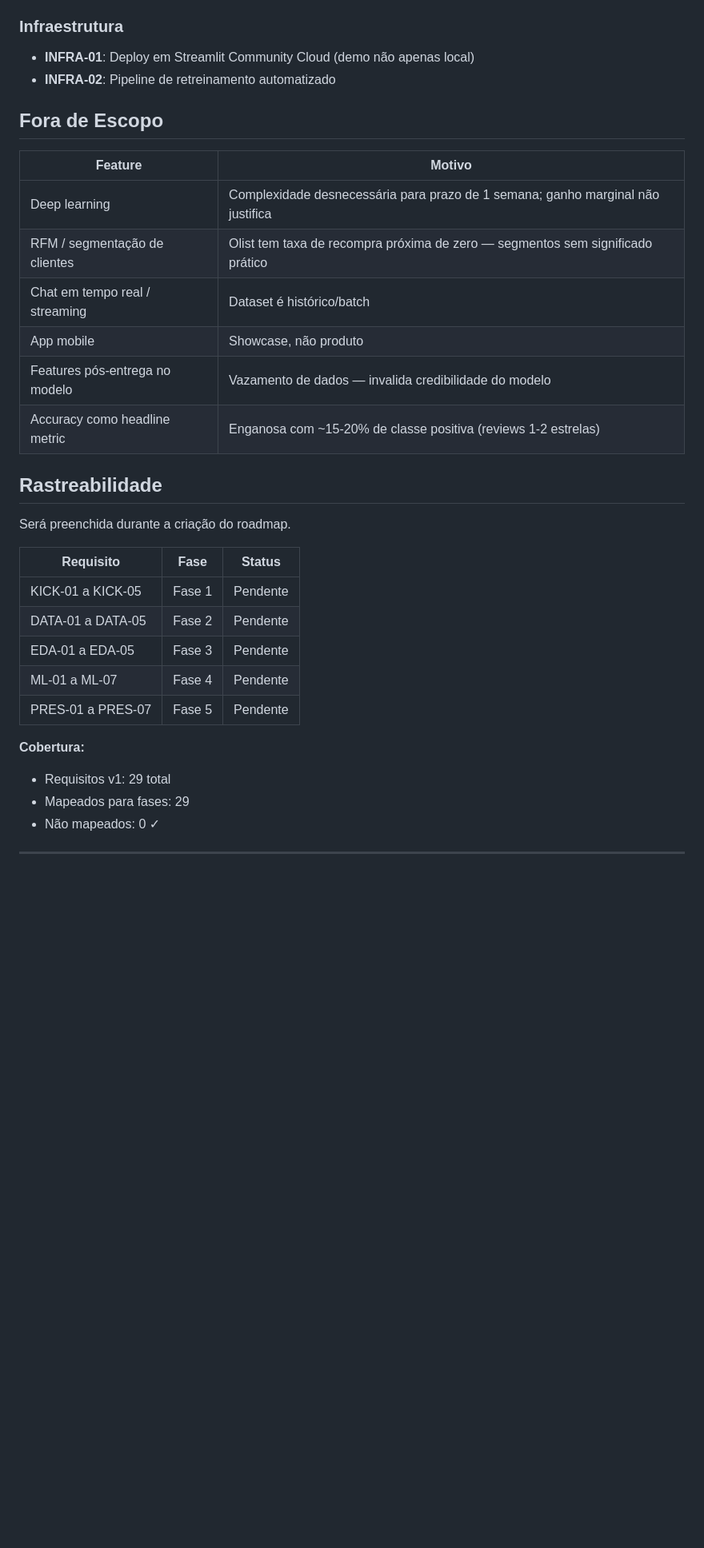
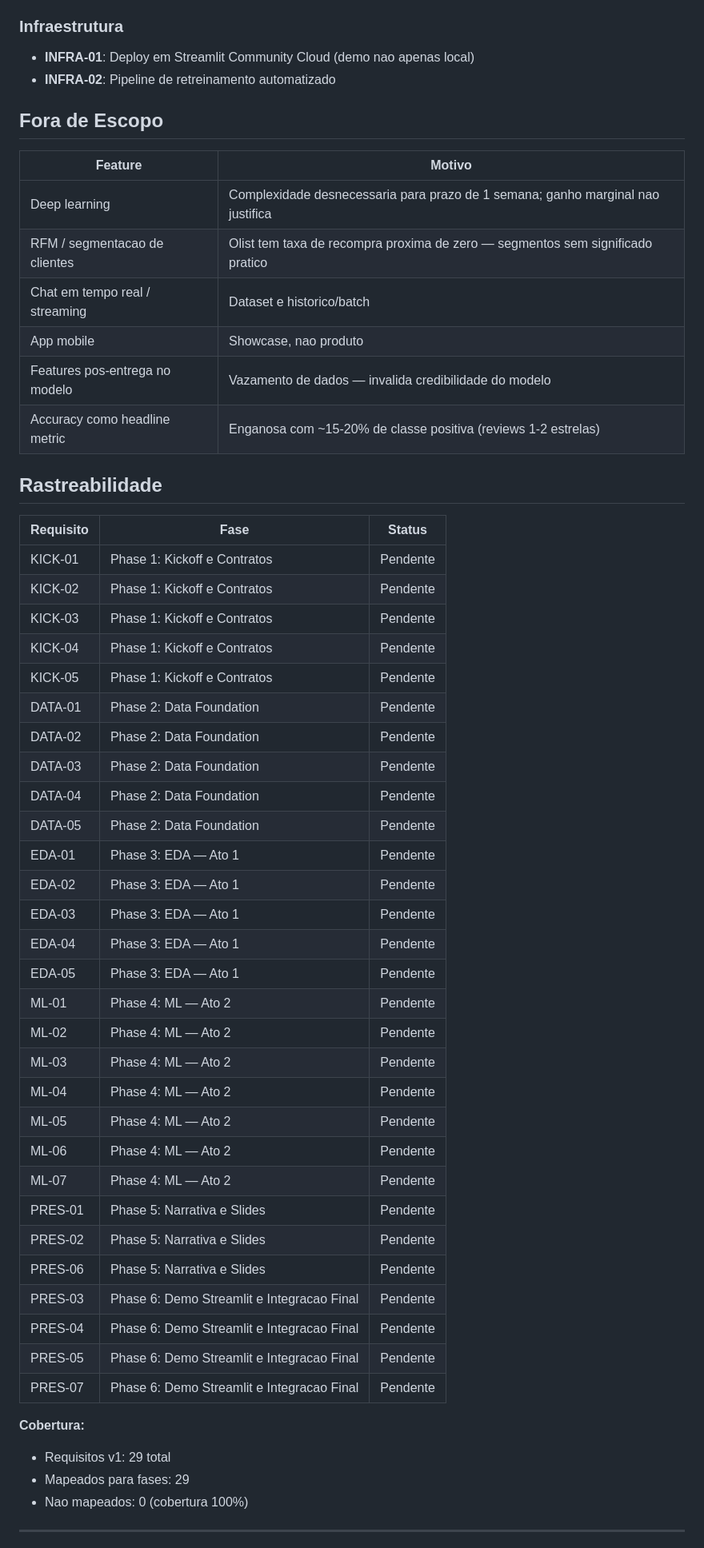
Before and after one commit to Weym/brazilian-ecommerce-olist, a Markdown page: .planning/REQUIREMENTS.md, the part around one of its changes. Shown at 80% size. GitHub-like rendering; blank space fills up the shorter version.

Commit message:
docs: create roadmap (6 phases)

```diff
--- a/.planning/REQUIREMENTS.md
+++ b/.planning/REQUIREMENTS.md
@@ -62,36 +62,58 @@ Deferred para após o desafio relâmpago.
 
 ### Infraestrutura
 
-- **INFRA-01**: Deploy em Streamlit Community Cloud (demo não apenas local)
+- **INFRA-01**: Deploy em Streamlit Community Cloud (demo nao apenas local)
 - **INFRA-02**: Pipeline de retreinamento automatizado
 
 ## Fora de Escopo
 
 | Feature | Motivo |
 |---------|--------|
-| Deep learning | Complexidade desnecessária para prazo de 1 semana; ganho marginal não justifica |
-| RFM / segmentação de clientes | Olist tem taxa de recompra próxima de zero — segmentos sem significado prático |
-| Chat em tempo real / streaming | Dataset é histórico/batch |
-| App mobile | Showcase, não produto |
-| Features pós-entrega no modelo | Vazamento de dados — invalida credibilidade do modelo |
+| Deep learning | Complexidade desnecessaria para prazo de 1 semana; ganho marginal nao justifica |
+| RFM / segmentacao de clientes | Olist tem taxa de recompra proxima de zero — segmentos sem significado pratico |
+| Chat em tempo real / streaming | Dataset e historico/batch |
+| App mobile | Showcase, nao produto |
+| Features pos-entrega no modelo | Vazamento de dados — invalida credibilidade do modelo |
 | Accuracy como headline metric | Enganosa com ~15-20% de classe positiva (reviews 1-2 estrelas) |
 
 ## Rastreabilidade
 
-Será preenchida durante a criação do roadmap.
-
 | Requisito | Fase | Status |
 |-----------|------|--------|
-| KICK-01 a KICK-05 | Fase 1 | Pendente |
-| DATA-01 a DATA-05 | Fase 2 | Pendente |
-| EDA-01 a EDA-05 | Fase 3 | Pendente |
-| ML-01 a ML-07 | Fase 4 | Pendente |
-| PRES-01 a PRES-07 | Fase 5 | Pendente |
+| KICK-01 | Phase 1: Kickoff e Contratos | Pendente |
+| KICK-02 | Phase 1: Kickoff e Contratos | Pendente |
+| KICK-03 | Phase 1: Kickoff e Contratos | Pendente |
+| KICK-04 | Phase 1: Kickoff e Contratos | Pendente |
+| KICK-05 | Phase 1: Kickoff e Contratos | Pendente |
+| DATA-01 | Phase 2: Data Foundation | Pendente |
+| DATA-02 | Phase 2: Data Foundation | Pendente |
+| DATA-03 | Phase 2: Data Foundation | Pendente |
+| DATA-04 | Phase 2: Data Foundation | Pendente |
+| DATA-05 | Phase 2: Data Foundation | Pendente |
+| EDA-01 | Phase 3: EDA — Ato 1 | Pendente |
+| EDA-02 | Phase 3: EDA — Ato 1 | Pendente |
+| EDA-03 | Phase 3: EDA — Ato 1 | Pendente |
+| EDA-04 | Phase 3: EDA — Ato 1 | Pendente |
+| EDA-05 | Phase 3: EDA — Ato 1 | Pendente |
+| ML-01 | Phase 4: ML — Ato 2 | Pendente |
+| ML-02 | Phase 4: ML — Ato 2 | Pendente |
+| ML-03 | Phase 4: ML — Ato 2 | Pendente |
+| ML-04 | Phase 4: ML — Ato 2 | Pendente |
+| ML-05 | Phase 4: ML — Ato 2 | Pendente |
+| ML-06 | Phase 4: ML — Ato 2 | Pendente |
+| ML-07 | Phase 4: ML — Ato 2 | Pendente |
+| PRES-01 | Phase 5: Narrativa e Slides | Pendente |
+| PRES-02 | Phase 5: Narrativa e Slides | Pendente |
+| PRES-06 | Phase 5: Narrativa e Slides | Pendente |
+| PRES-03 | Phase 6: Demo Streamlit e Integracao Final | Pendente |
+| PRES-04 | Phase 6: Demo Streamlit e Integracao Final | Pendente |
+| PRES-05 | Phase 6: Demo Streamlit e Integracao Final | Pendente |
+| PRES-07 | Phase 6: Demo Streamlit e Integracao Final | Pendente |
 
 **Cobertura:**
 - Requisitos v1: 29 total
 - Mapeados para fases: 29
-- Não mapeados: 0 ✓
+- Nao mapeados: 0 (cobertura 100%)
 
 ---
 *Requisitos definidos: 2026-03-01*
```
Also changed, not shown: other parts of .planning/REQUIREMENTS.md (+35 -35 lines), .planning/ROADMAP.md (added, +107 -0 lines), .planning/STATE.md (added, +65 -0 lines).
